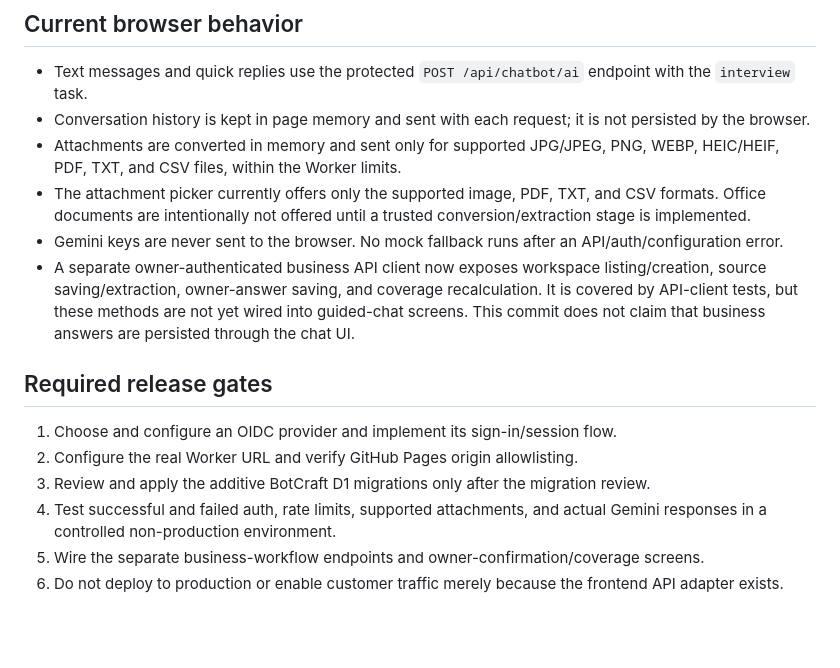
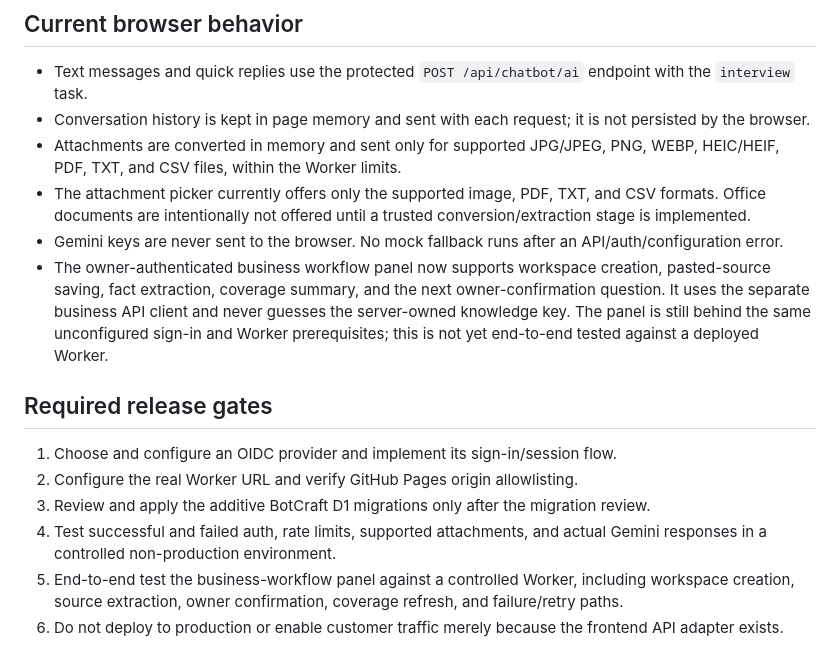
Before and after one commit to MultiGameWeb/WebsiteResumePortfolio, a Markdown page: chatbot-builder/API_INTEGRATION.md, the part around the change. Rendered like a GitHub page; blank space fills up the shorter version.

Commit message:
docs(botcraft): update business workflow UI integration status

```diff
--- a/chatbot-builder/API_INTEGRATION.md
+++ b/chatbot-builder/API_INTEGRATION.md
@@ -36,7 +36,7 @@ The Worker independently verifies the JWT signature, issuer, audience, subject,
 - Attachments are converted in memory and sent only for supported JPG/JPEG, PNG, WEBP, HEIC/HEIF, PDF, TXT, and CSV files, within the Worker limits.
 - The attachment picker currently offers only the supported image, PDF, TXT, and CSV formats. Office documents are intentionally not offered until a trusted conversion/extraction stage is implemented.
 - Gemini keys are never sent to the browser. No mock fallback runs after an API/auth/configuration error.
-- A separate owner-authenticated business API client now exposes workspace listing/creation, source saving/extraction, owner-answer saving, and coverage recalculation. It is covered by API-client tests, but these methods are not yet wired into guided-chat screens. This commit does not claim that business answers are persisted through the chat UI.
+- The owner-authenticated business workflow panel now supports workspace creation, pasted-source saving, fact extraction, coverage summary, and the next owner-confirmation question. It uses the separate business API client and never guesses the server-owned knowledge key. The panel is still behind the same unconfigured sign-in and Worker prerequisites; this is not yet end-to-end tested against a deployed Worker.
 
 ## Required release gates
 
@@ -44,5 +44,5 @@ The Worker independently verifies the JWT signature, issuer, audience, subject,
 2. Configure the real Worker URL and verify GitHub Pages origin allowlisting.
 3. Review and apply the additive BotCraft D1 migrations only after the migration review.
 4. Test successful and failed auth, rate limits, supported attachments, and actual Gemini responses in a controlled non-production environment.
-5. Wire the separate business-workflow endpoints and owner-confirmation/coverage screens.
+5. End-to-end test the business-workflow panel against a controlled Worker, including workspace creation, source extraction, owner confirmation, coverage refresh, and failure/retry paths.
 6. Do not deploy to production or enable customer traffic merely because the frontend API adapter exists.
```
